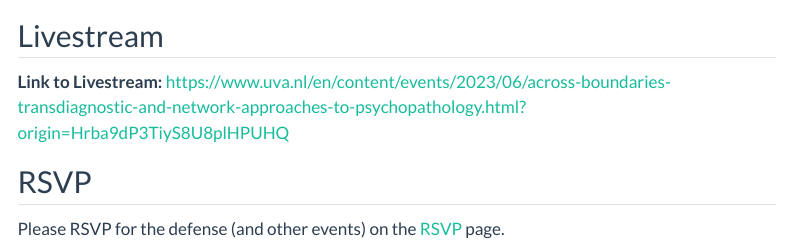
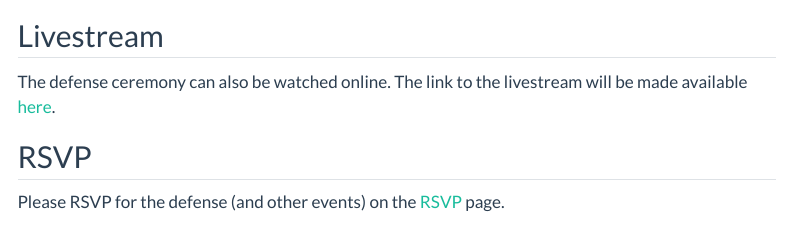
Before and after one commit to uchavezbaldini/dr-unyoung, a Quarto document (the-defense.qmd): the page in a window 1100 px wide, from 780 px down. Rendered offline with R 4.5, knitr and Pandoc in place of Quarto, with nearby package versions; menus at the side of the page are left out.

Commit message:
Update the-defense.qmd

```diff
--- a/the-defense.qmd
+++ b/the-defense.qmd
@@ -16,7 +16,7 @@ This page contains information about the defense itself.
 
 ## Livestream
 
-**Link to Livestream:** https://www.uva.nl/en/content/events/2023/06/across-boundaries-transdiagnostic-and-network-approaches-to-psychopathology.html?origin=Hrba9dP3TiyS8U8plHPUHQ
+The defense ceremony can also be watched online. The link to the livestream will be made available [here](https://www.uva.nl/en/content/events/2023/06/across-boundaries-transdiagnostic-and-network-approaches-to-psychopathology.html?origin=Hrba9dP3TiyS8U8plHPUHQ).
 
 ## RSVP
 
```
